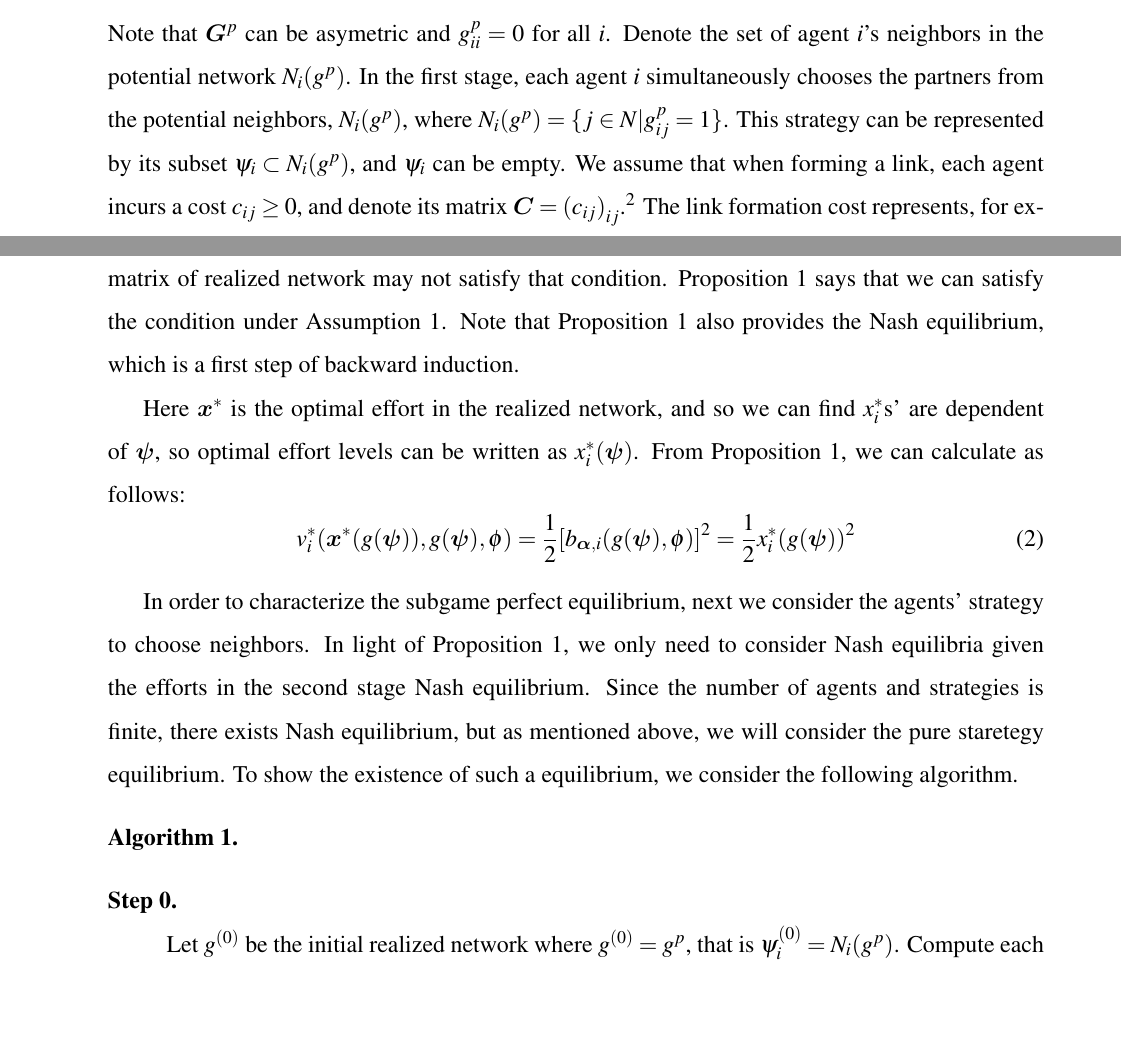
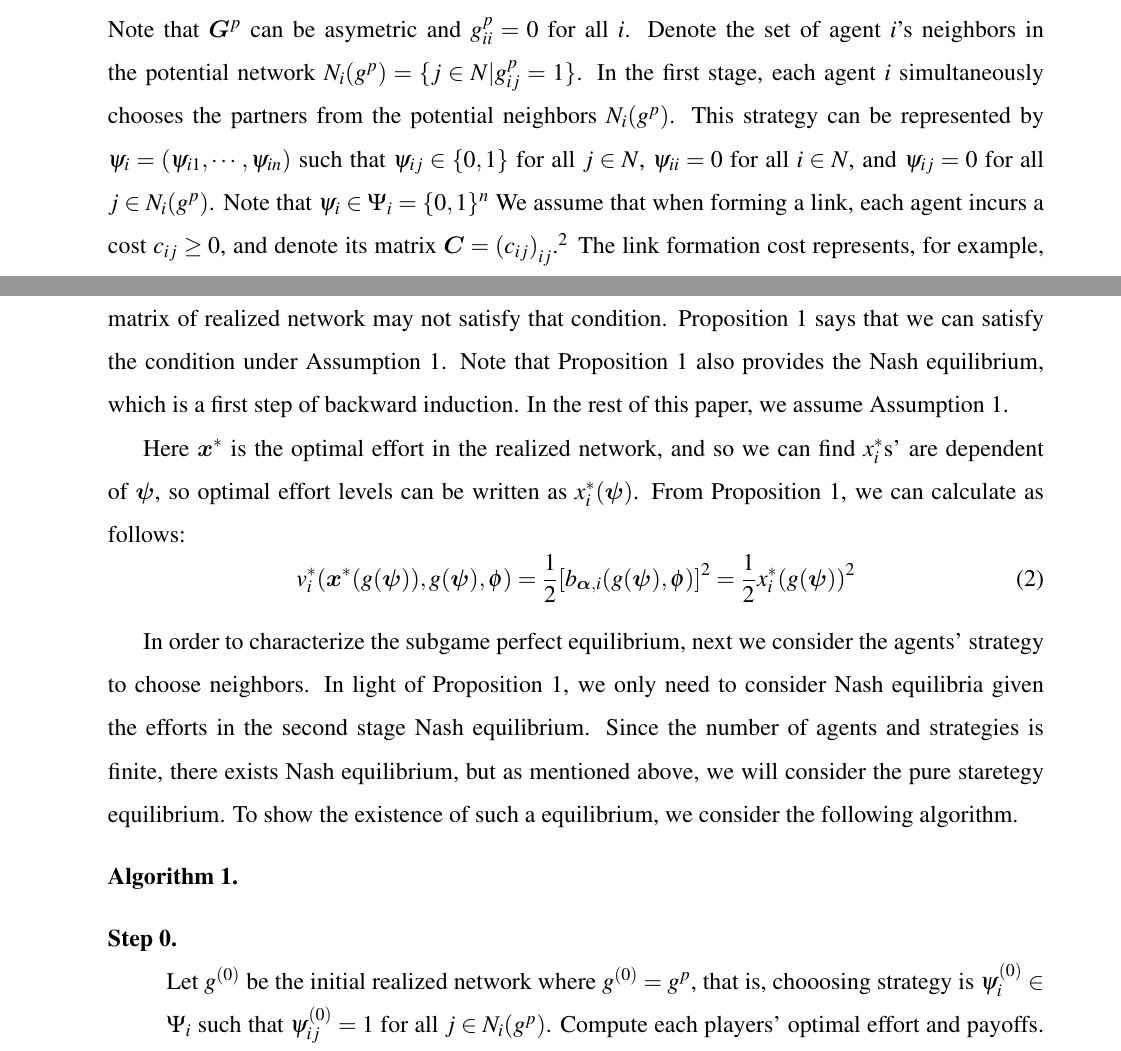
Before and after one commit to Yuya-Furusawa/Self-Study, a LaTeX paper (endo_net/endo_net.tex): two parts of pages 5 and 8 of 29, joined at a grey line, cut so that both start at the same text, the shorter picture padded with empty space. Compiled offline with pdfLaTeX.

Commit message:
fix 1st stage strategy

```diff
--- a/endo_net/endo_net.tex
+++ b/endo_net/endo_net.tex
@@ -164,9 +164,10 @@ The potential network $g^p$ is represented by adjacency matrix $\bm{G}^p = {(g_{
 		0 \  (\text{otherwise})
 	\end{cases} \]
 Note that $\bm{G}^p$ can be asymetric and $g_{ii}^p = 0$ for all $i$.
-Denote the set of agent $i$'s neighbors in the potential network $N_i(g^p)$.
-In the first stage, each agent $i$ simultaneously chooses the partners from the potential neighbors, $N_i(g^p)$, where $N_i(g^p) = \{ j \in N | g_{ij}^p = 1 \}$.
-This strategy can be represented by its subset $\psi_i \subset N_i(g^p)$, and $\psi_i$ can be empty.
+Denote the set of agent $i$'s neighbors in the potential network $N_i(g^p) = \{ j \in N | g_{ij}^p = 1 \}$.
+In the first stage, each agent $i$ simultaneously chooses the partners from the potential neighbors $N_i(g^p)$.
+This strategy can be represented by $\psi_i = (\psi_{i1}, \cdots, \psi_{in})$ such that $\psi_{ij} \in \{0, 1\}$ for all $j \in N$, $\psi_{ii}=0$ for all $i \in N$, and $\psi_{ij} = 0$ for all $j \in N_i(g^p)$.
+Note that $\psi_i \in \Psi_i = \{0, 1\}^{n}$
 We assume that when forming a link, each agent incurs a cost $c_{ij} \ge 0$, and denote its matrix $\bm{C} = {(c_{ij})}_{ij}$.\footnote{We assume that $c_{ij} = 0$ for $ij$ such that $g_{ij}^p = 0$.}
 The link formation cost represents, for example, geographic distance or psychological barrier.
 Since $\psi_i$ depends on potential network $g^p$ and costs $\bm{C}$, to emphasize it, we denote $\psi_i(g^p, \bm{C})$.
@@ -316,6 +317,7 @@ In addition, we find that optimal effort levels coincide with the Katz-Bonacich
 In our model, the spectral radius of the adjacency matrix of realized network may not satisfy that condition.
 Proposition 1 says that we can satisfy the condition under Assumption 1.
 Note that Proposition 1 also provides the Nash equilibrium, which is a first step of backward induction.
+In the rest of this paper, we assume Assumption 1.
 
 Here $\bm{x}^*$ is the optimal effort in the realized network, and so we can find $x_i^*$s' are dependent of $\bm{\psi}$, so optimal effort levels can be written as $x_i^*(\bm{\psi})$.
 From Proposition 1, we can calculate as follows:
@@ -333,7 +335,7 @@ To show the existence of such a equilibrium, we consider the following algorithm
 \
 \begin{description}
 	\item[Step 0.]\mbox{}\\
-		Let $g^{(0)}$ be the initial realized network where $g^{(0)} = g^p$, that is $\psi_i^{(0)} = N_i(g^p)$.
+		Let $g^{(0)}$ be the initial realized network where $g^{(0)} = g^p$, that is, chooosing strategy is $\psi_i^{(0)} \in \Psi_i$ such that $\psi_{ij}^{(0)} = 1$ for all $j \in N_i(g^p)$.
 		Compute each players' optimal effort and payoffs.
 		Denote the set of agents who do not take best response as $NB^{(0)}$:
 		\begin{equation*}
```
Also changed, not shown: endo_net/endo_net.tex (4 more changed lines).
